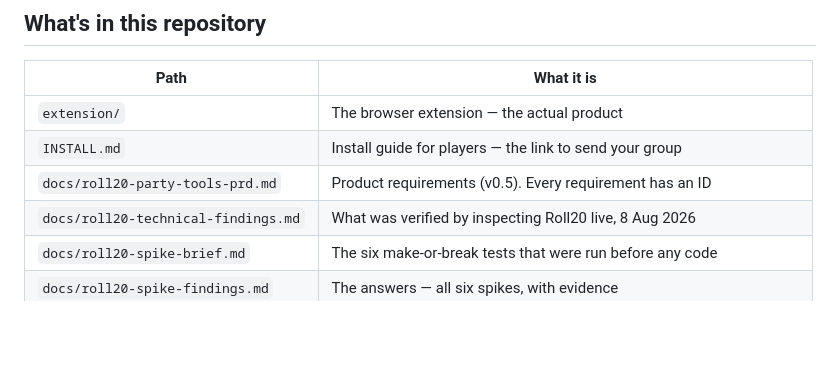
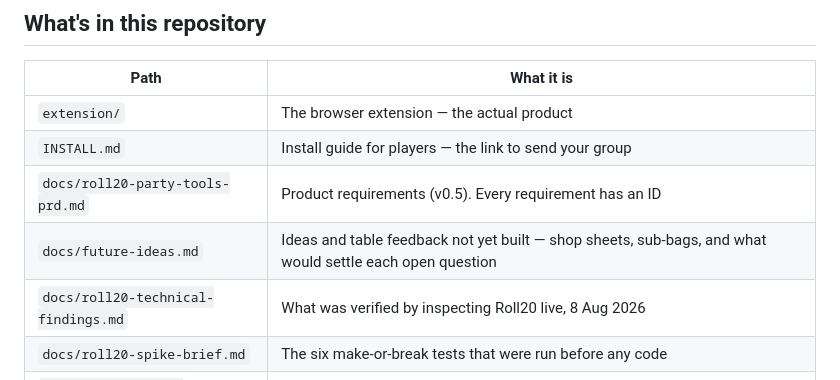
Before and after one commit to drsmith18/roll20-inventory-quest-tracker, a Markdown page: README.md, the part around the change. GitHub-like rendering; blank space fills up the shorter version.

```diff
--- a/README.md
+++ b/README.md
@@ -93,6 +93,7 @@ account? Tell your DM and they can file it:
 | `extension/` | The browser extension — the actual product |
 | `INSTALL.md` | Install guide for players — the link to send your group |
 | `docs/roll20-party-tools-prd.md` | Product requirements (v0.5). Every requirement has an ID |
+| `docs/future-ideas.md` | Ideas and table feedback not yet built — shop sheets, sub-bags, and what would settle each open question |
 | `docs/roll20-technical-findings.md` | What was verified by inspecting Roll20 live, 8 Aug 2026 |
 | `docs/roll20-spike-brief.md` | The six make-or-break tests that were run before any code |
 | `docs/roll20-spike-findings.md` | The answers — all six spikes, with evidence |
```
Also changed, not shown: docs/future-ideas.md (added, +111 -0 lines).
